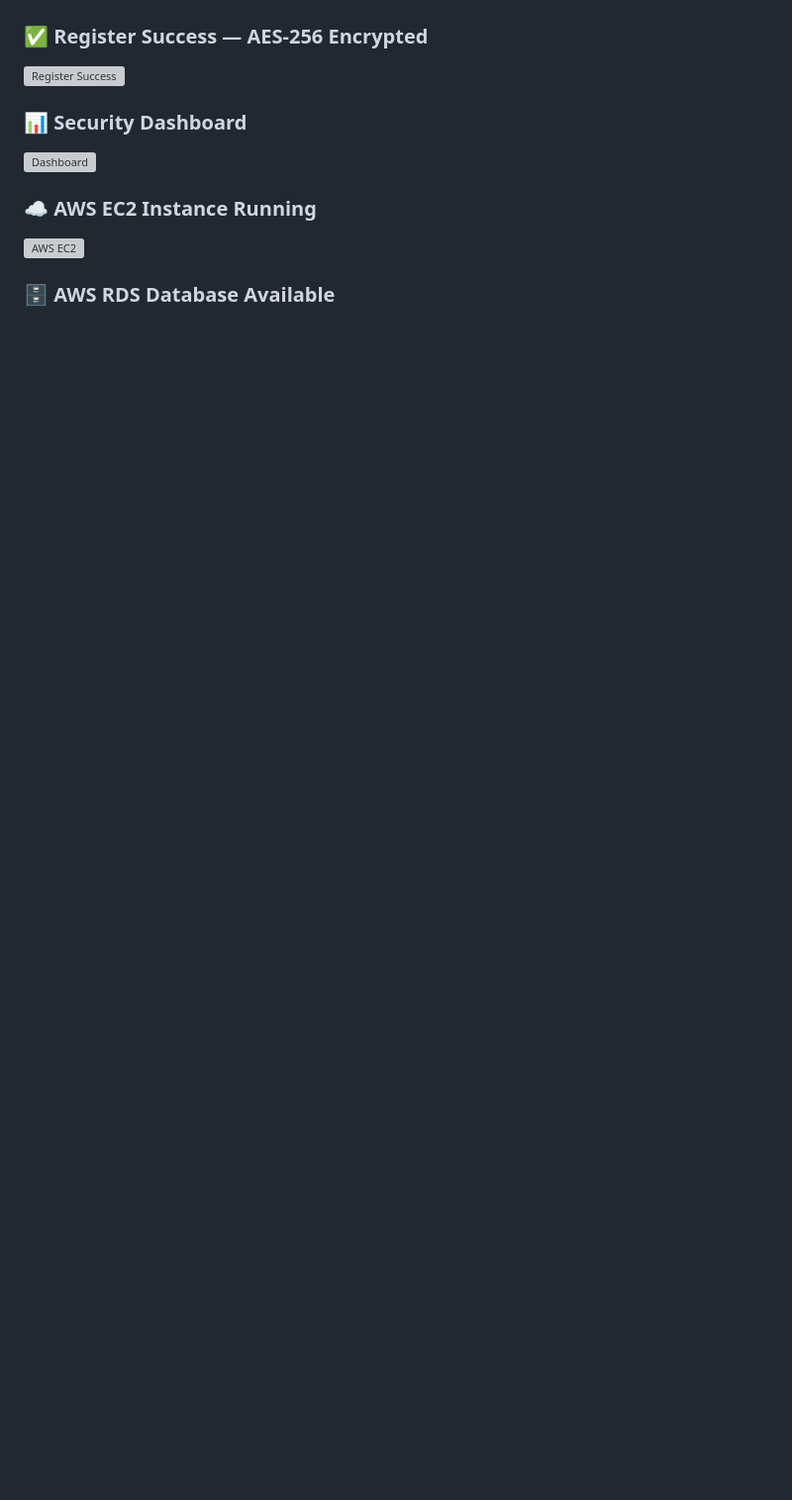
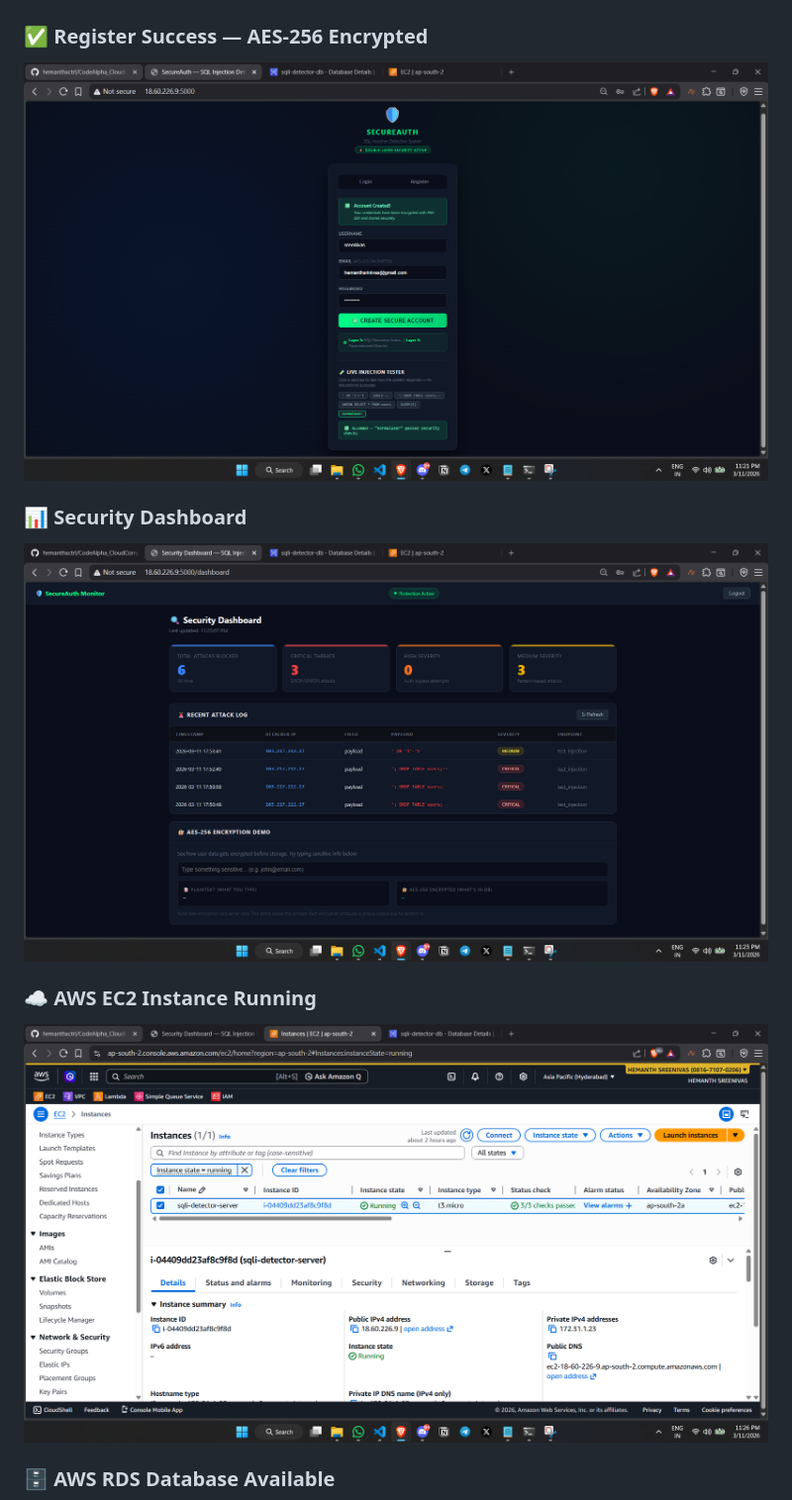
Before and after one commit to hemanthxctrl/CodeAlpha_CloudComputing, a Markdown page: TASK-2-SQL-Injection-Security-System/README.md, the part around one of its changes. Shown at 99% size. GitHub-like rendering; blank space fills up the shorter version; grey boxes are pictures that could not be loaded.

Commit message:
added path for screenshots

```diff
--- a/TASK-2-SQL-Injection-Security-System/README.md
+++ b/TASK-2-SQL-Injection-Security-System/README.md
@@ -56,12 +56,12 @@ Malicious payload
 ![Drop Table Blocked](/TASK-2-SQL-Injection-Security-System/screenshots/drop_table_blocked.png)
 
 ### ✅ Register Success — AES-256 Encrypted
-![Register Success](/screenshots/register_success.png)
+![Register Success](/TASK-2-SQL-Injection-Security-System/screenshots/register_success.png)
 
 ### 📊 Security Dashboard
-![Dashboard](/screenshots/dashboard.png)
+![Dashboard](/TASK-2-SQL-Injection-Security-System/screenshots/dashboard.png)
 
 ### ☁️ AWS EC2 Instance Running
-![AWS EC2](/screenshots/aws_ec2_running.png)
+![AWS EC2](/TASK-2-SQL-Injection-Security-System/screenshots/aws_ec2_running.png)
 
 ### 🗄️ AWS RDS Database Available
```
Also changed, not shown: other parts of TASK-2-SQL-Injection-Security-System/README.md (+5 -5 lines).
